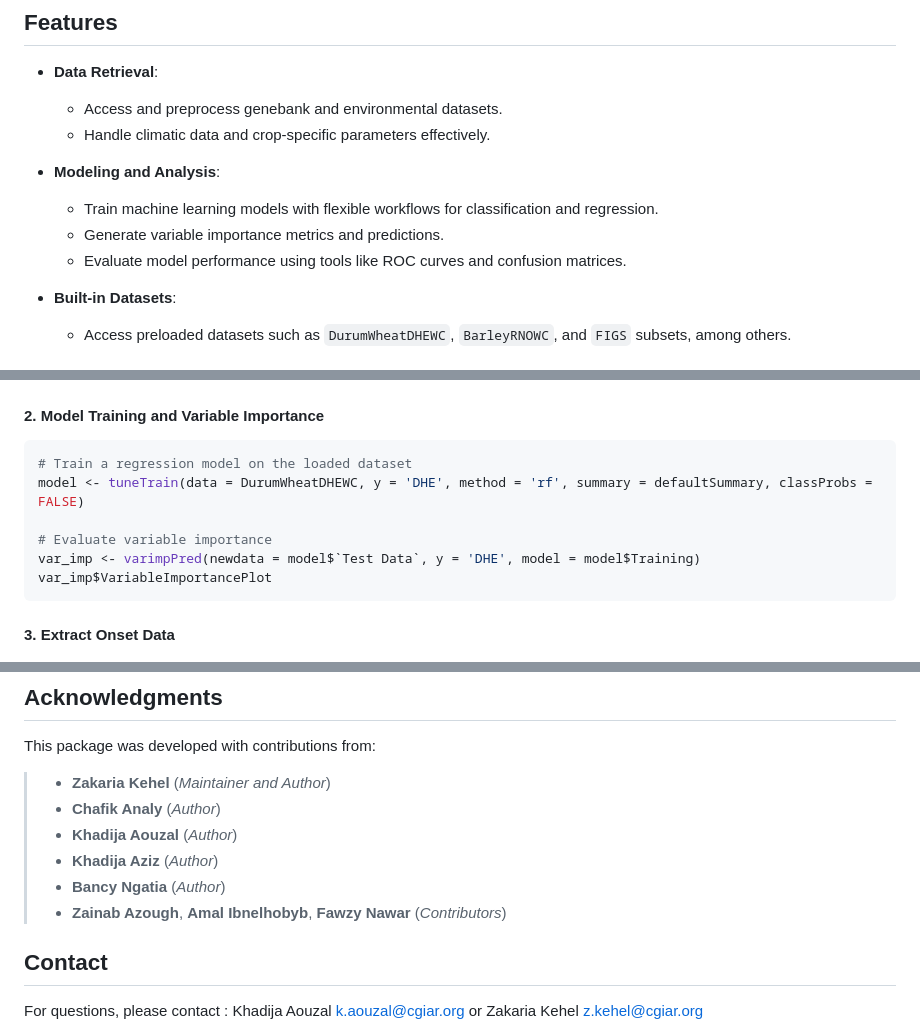
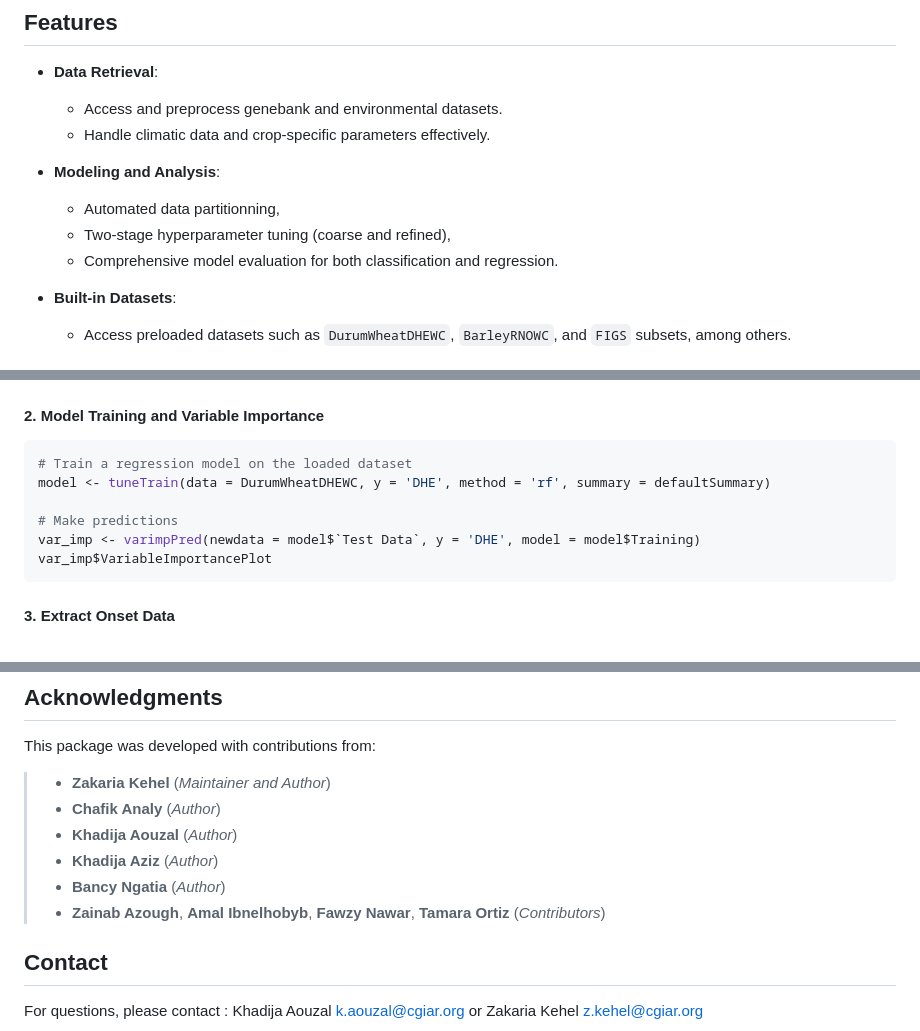
Before and after one commit to icarda/icardaFIGSr, a Markdown page: README.md, 3 parts joined by grey strips. Rendered like a GitHub page.

Commit message:
update documentation

````diff
--- a/README.md
+++ b/README.md
@@ -14,9 +14,9 @@ The `icardaFIGSr` package provides tools for applying the Focused Identification
   - Handle climatic data and crop-specific parameters effectively.
 
 - **Modeling and Analysis**:
-  - Train machine learning models with flexible workflows for classification and regression.
-  - Generate variable importance metrics and predictions.
-  - Evaluate model performance using tools like ROC curves and confusion matrices.
+  - Automated data partitionning,
+  - Two-stage hyperparameter tuning (coarse and refined),
+  - Comprehensive model evaluation for both classification and regression.
 
 - **Built-in Datasets**:
   - Access preloaded datasets such as `DurumWheatDHEWC`, `BarleyRNOWC`, and `FIGS` subsets, among others.
@@ -56,9 +56,9 @@ head(DurumWheatDHEWC)
 
 ```R
 # Train a regression model on the loaded dataset
-model <- tuneTrain(data = DurumWheatDHEWC, y = 'DHE', method = 'rf', summary = defaultSummary, classProbs = FALSE)
+model <- tuneTrain(data = DurumWheatDHEWC, y = 'DHE', method = 'rf', summary = defaultSummary)
 
-# Evaluate variable importance
+# Make predictions
 var_imp <- varimpPred(newdata = model$`Test Data`, y = 'DHE', model = model$Training)
 var_imp$VariableImportancePlot
 ```
@@ -107,7 +107,7 @@ This package was developed with contributions from:
 > * **Khadija Aouzal** (*Author*)
 > * **Khadija Aziz** (*Author*)
 > * **Bancy Ngatia** (*Author*)
-> * **Zainab Azough**, **Amal Ibnelhobyb**, **Fawzy Nawar** (*Contributors*)
+> * **Zainab Azough**, **Amal Ibnelhobyb**, **Fawzy Nawar**, **Tamara Ortiz** (*Contributors*)
 
 ## Contact
 
````
